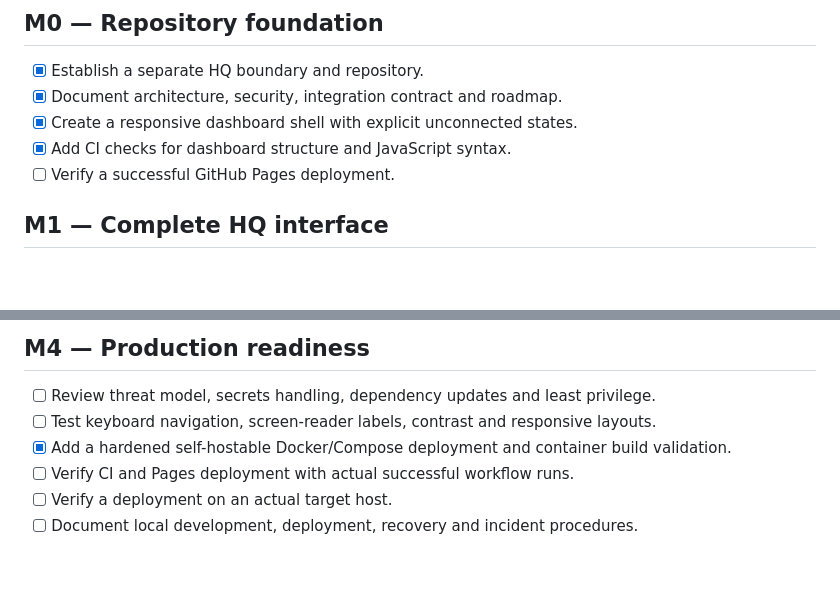
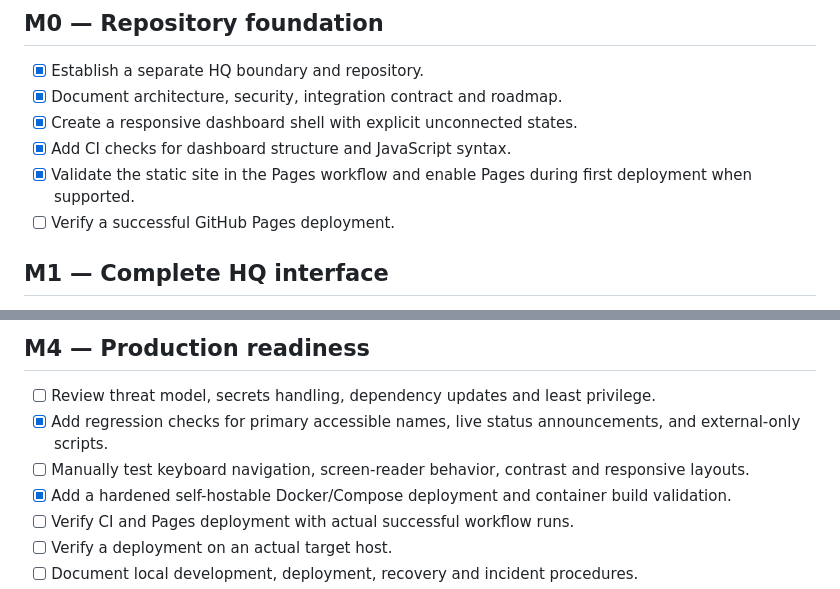
Before and after one commit to thakareatharv49-svg/Nexora-HQ, a Markdown page: docs/ROADMAP.md, 2 parts joined by grey strips. GitHub-like rendering; blank space fills up the shorter version.

Commit message:
docs: update Pages and accessibility acceptance criteria

```diff
--- a/docs/ROADMAP.md
+++ b/docs/ROADMAP.md
@@ -7,6 +7,7 @@ Nexora HQ is the parent-company visibility layer. It does not execute venture wo
 - [x] Document architecture, security, integration contract and roadmap.
 - [x] Create a responsive dashboard shell with explicit unconnected states.
 - [x] Add CI checks for dashboard structure and JavaScript syntax.
+- [x] Validate the static site in the Pages workflow and enable Pages during first deployment when supported.
 - [ ] Verify a successful GitHub Pages deployment.
 
 ## M1 — Complete HQ interface
@@ -36,7 +37,8 @@ Nexora HQ is the parent-company visibility layer. It does not execute venture wo
 
 ## M4 — Production readiness
 - [ ] Review threat model, secrets handling, dependency updates and least privilege.
-- [ ] Test keyboard navigation, screen-reader labels, contrast and responsive layouts.
+- [x] Add regression checks for primary accessible names, live status announcements, and external-only scripts.
+- [ ] Manually test keyboard navigation, screen-reader behavior, contrast and responsive layouts.
 - [x] Add a hardened self-hostable Docker/Compose deployment and container build validation.
 - [ ] Verify CI and Pages deployment with actual successful workflow runs.
 - [ ] Verify a deployment on an actual target host.
```
